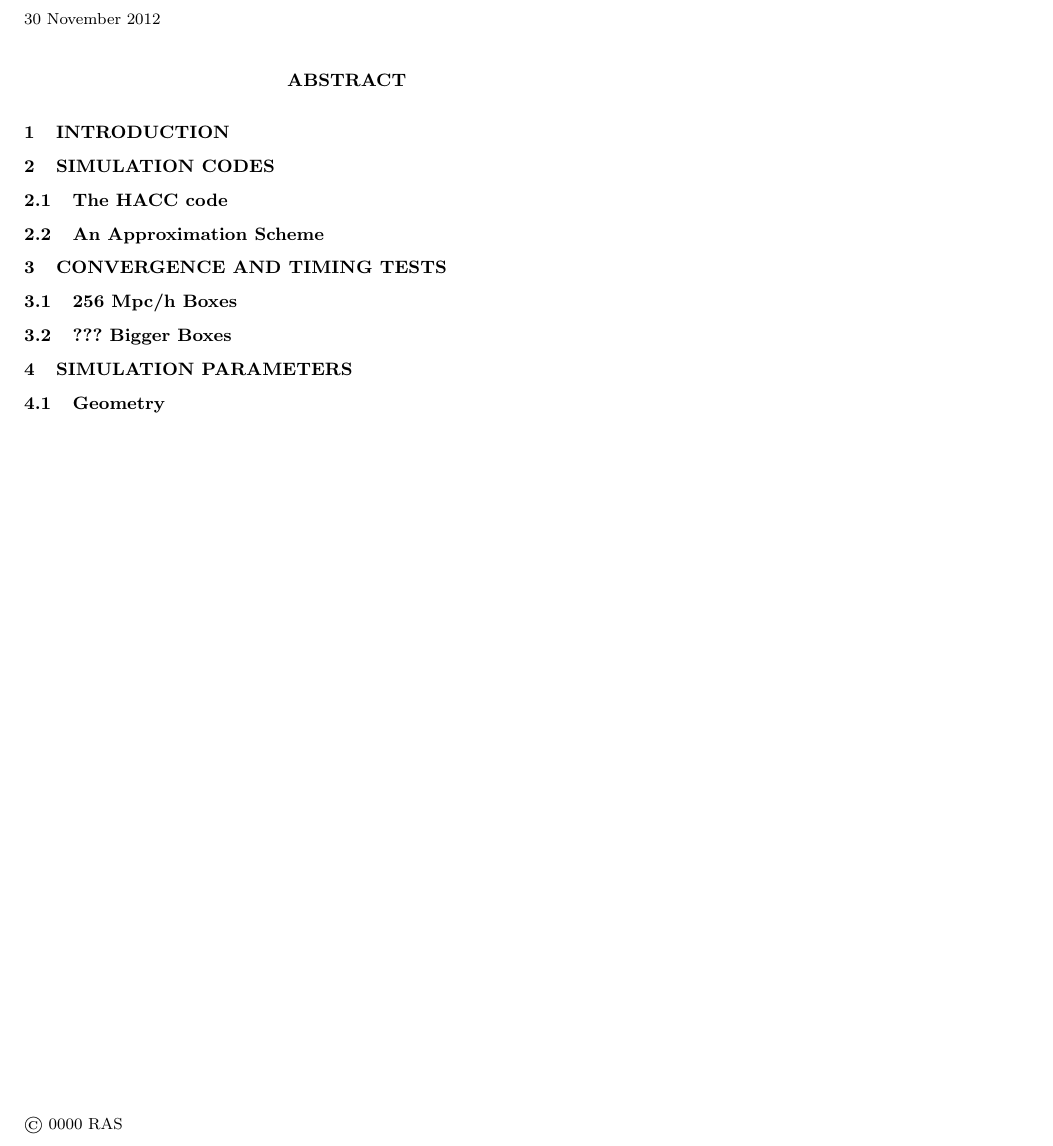
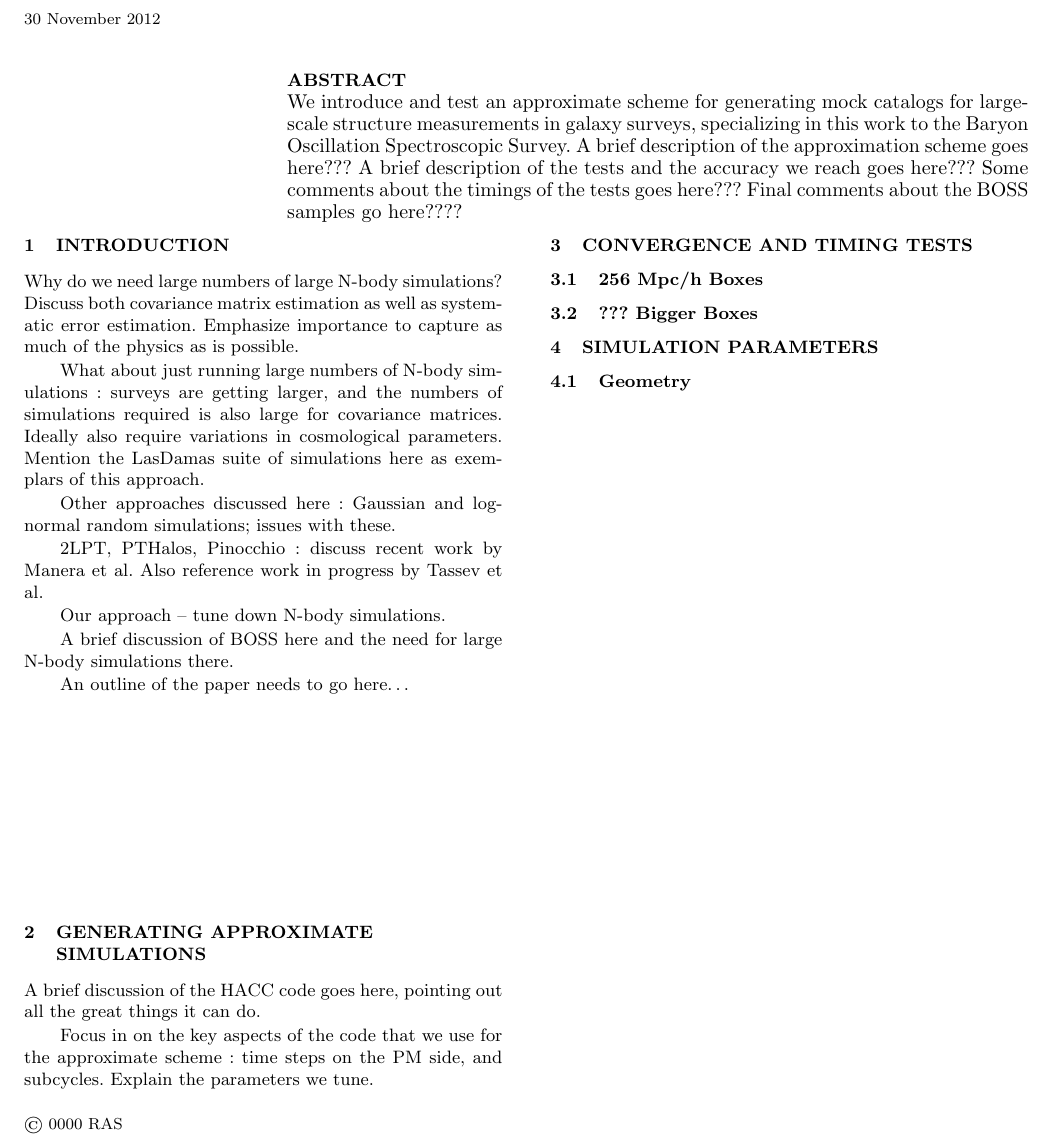
Before and after one commit to tomomis86/big-sims, a LaTeX paper (tex/bigsims.tex): part of the page, cut so that both start at the same text. Compiled offline with LaTeX, dvips and Ghostscript; a LaTeX package or settings file that is missing is left out.

Commit message:
Start working in earnest on the outline.

```diff
--- a/tex/bigsims.tex
+++ b/tex/bigsims.tex
@@ -23,21 +23,51 @@ $^{1}$ Universe \\
 \maketitle
 
 \begin{abstract}
+We introduce and test an approximate scheme for generating mock catalogs for
+large-scale structure measurements in galaxy surveys, specializing in this work
+to the Baryon Oscillation Spectroscopic Survey.
+A brief description of the approximation scheme goes here??? A brief description
+of the tests and the accuracy we reach goes here??? Some comments about the
+timings of the tests goes here??? Final comments about the BOSS samples go
+here????
 \end{abstract}
 
 \section{Introduction}
 
+Why do we need large numbers of large N-body simulations? Discuss both
+covariance matrix estimation as well as systematic error estimation. Emphasize
+importance to capture as much of the physics as is possible.
 
+What about just running large numbers of N-body simulations : surveys are
+getting larger, and the numbers of simulations required is also large
+for covariance matrices. Ideally also require variations in cosmological
+parameters. Mention the LasDamas suite of simulations here as exemplars of this
+approach.
 
-\section{Simulation Codes}
+Other approaches discussed here : Gaussian and log-normal random simulations;
+issues with these.
 
-\subsection{The HACC code}
+2LPT, PTHalos, Pinocchio : discuss recent work by Manera et al. Also reference
+work in progress by Tassev et al.
 
+Our approach -- tune down N-body simulations.
 
-\subsection{An Approximation Scheme}
+A brief discussion of BOSS here and the need for large N-body simulations there.
+
+An outline of the paper needs to go here\ldots
+
+\section{Generating Approximate Simulations}
+
+A brief discussion of the HACC code goes here, pointing out all the great things
+it can do.
+
+Focus in on the key aspects of the code that we use for the approximate scheme :
+time steps on the PM side, and subcycles. Explain the parameters we tune.
 
 
 \section{Convergence and Timing Tests}
+
+
 
 \subsection{256 Mpc/h Boxes}
 
```
